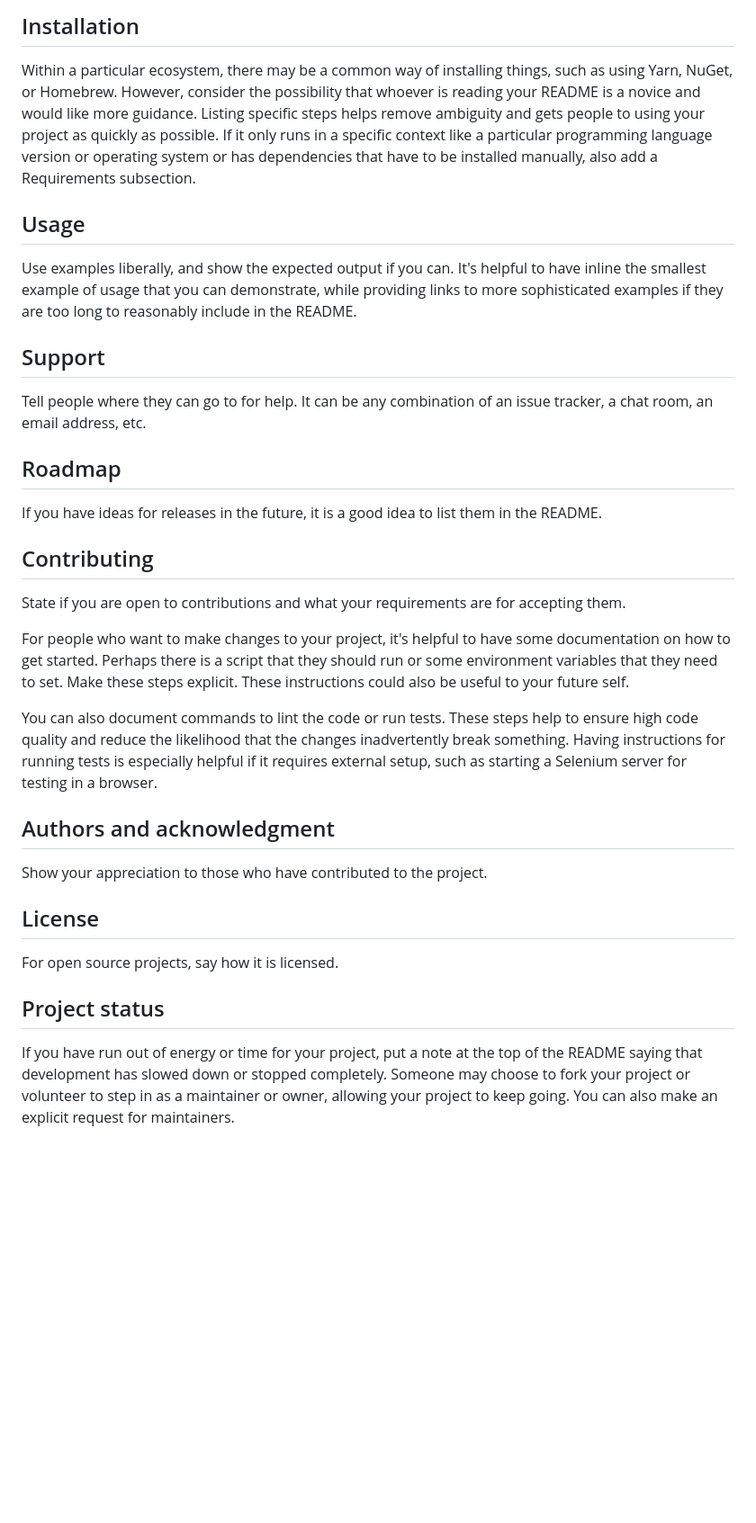
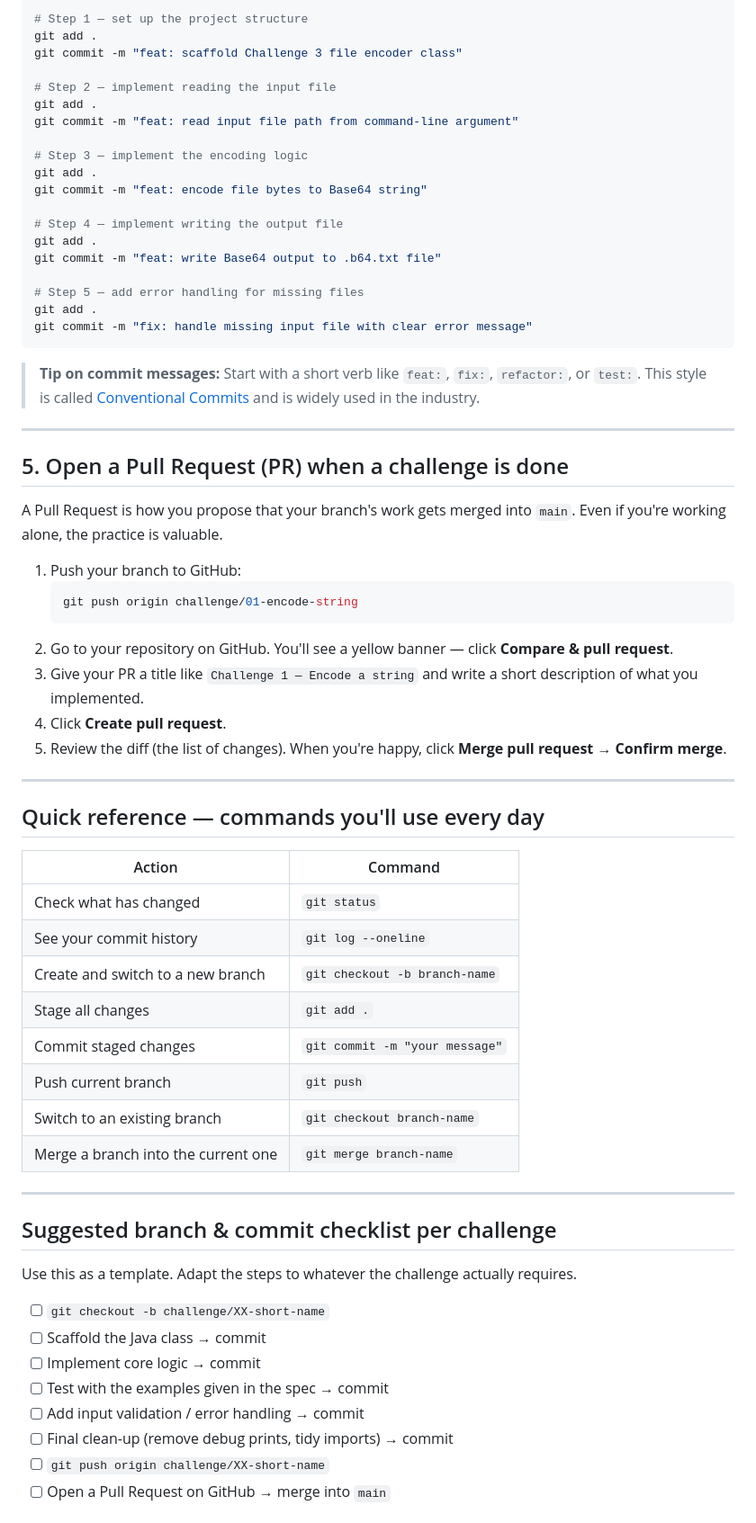
Before and after one commit to Fabiane0505/networking-challenges, a Markdown page: README.md, the part around one of its changes. Shown at 90% size. GitHub-like rendering; blank space fills up the shorter version.

````diff
--- a/README.md
+++ b/README.md
@@ -66,28 +70,70 @@ Depending on what you are making, it can be a good idea to include screenshots o
 
-## Installation
-Within a particular ecosystem, there may be a common way of installing things, such as using Yarn, NuGet, or Homebrew. However, consider the possibility that whoever is reading your README is a novice and would like more guidance. Listing specific steps helps remove ambiguity and gets people to using your project as quickly as possible. If it only runs in a specific context like a particular programming language version or operating system or has dependencies that have to be installed manually, also add a Requirements subsection.
+```bash
+# Step 1 — set up the project structure
+git add .
+git commit -m "feat: scaffold Challenge 3 file encoder class"
 
-## Usage
-Use examples liberally, and show the expected output if you can. It's helpful to have inline the smallest example of usage that you can demonstrate, while providing links to more sophisticated examples if they are too long to reasonably include in the README.
+# Step 2 — implement reading the input file
+git add .
+git commit -m "feat: read input file path from command-line argument"
 
-## Support
-Tell people where they can go to for help. It can be any combination of an issue tracker, a chat room, an email address, etc.
+# Step 3 — implement the encoding logic
+git add .
+git commit -m "feat: encode file bytes to Base64 string"
 
-## Roadmap
-If you have ideas for releases in the future, it is a good idea to list them in the README.
+# Step 4 — implement writing the output file
+git add .
+git commit -m "feat: write Base64 output to .b64.txt file"
 
-## Contributing
-State if you are open to contributions and what your requirements are for accepting them.
+# Step 5 — add error handling for missing files
+git add .
+git commit -m "fix: handle missing input file with clear error message"
+```
 
-For people who want to make changes to your project, it's helpful to have some documentation on how to get started. Perhaps there is a script that they should run or some environment variables that they need to set. Make these steps explicit. These instructions could also be useful to your future self.
+> **Tip on commit messages:** Start with a short verb like `feat:`, `fix:`, `refactor:`, or `test:`. This style is called [Conventional Commits](https://www.conventionalcommits.org/) and is widely used in the industry.
 
-You can also document commands to lint the code or run tests. These steps help to ensure high code quality and reduce the likelihood that the changes inadvertently break something. Having instructions for running tests is especially helpful if it requires external setup, such as starting a Selenium server for testing in a browser.
+---
 
-## Authors and acknowledgment
-Show your appreciation to those who have contributed to the project.
+## 5. Open a Pull Request (PR) when a challenge is done
 
-## License
-For open source projects, say how it is licensed.
+A Pull Request is how you propose that your branch's work gets merged into `main`. Even if you're working alone, the practice is valuable.
 
-## Project status
-If you have run out of energy or time for your project, put a note at the top of the README saying that development has slowed down or stopped completely. Someone may choose to fork your project or volunteer to step in as a maintainer or owner, allowing your project to keep going. You can also make an explicit request for maintainers.
+1. Push your branch to GitHub:
+   ```bash
+   git push origin challenge/01-encode-string
+   ```
+2. Go to your repository on GitHub. You'll see a yellow banner — click **Compare & pull request**.
+3. Give your PR a title like `Challenge 1 — Encode a string` and write a short description of what you implemented.
+4. Click **Create pull request**.
+5. Review the diff (the list of changes). When you're happy, click **Merge pull request** → **Confirm merge**.
+
+---
+
+## Quick reference — commands you'll use every day
+
+| Action | Command |
+|---|---|
+| Check what has changed | `git status` |
+| See your commit history | `git log --oneline` |
+| Create and switch to a new branch | `git checkout -b branch-name` |
+| Stage all changes | `git add .` |
+| Commit staged changes | `git commit -m "your message"` |
+| Push current branch | `git push` |
+| Switch to an existing branch | `git checkout branch-name` |
+| Merge a branch into the current one | `git merge branch-name` |
+
+---
+
+## Suggested branch & commit checklist per challenge
+
+Use this as a template. Adapt the steps to whatever the challenge actually requires.
+
+- [ ] `git checkout -b challenge/XX-short-name`
+- [ ] Scaffold the Java class → commit
+- [ ] Implement core logic → commit
+- [ ] Test with the examples given in the spec → commit
+- [ ] Add input validation / error handling → commit
+- [ ] Final clean-up (remove debug prints, tidy imports) → commit
+- [ ] `git push origin challenge/XX-short-name`
+- [ ] Open a Pull Request on GitHub → merge into `main`
+
````
Also changed, not shown: other parts of README.md (+120 -40 lines).
